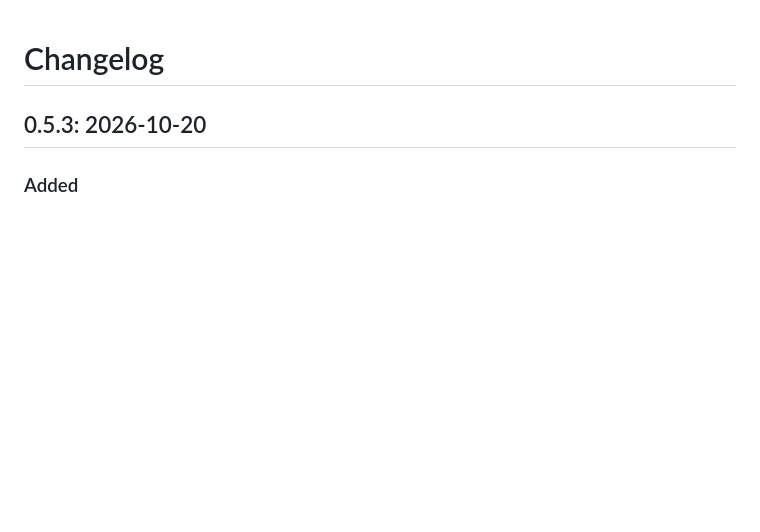
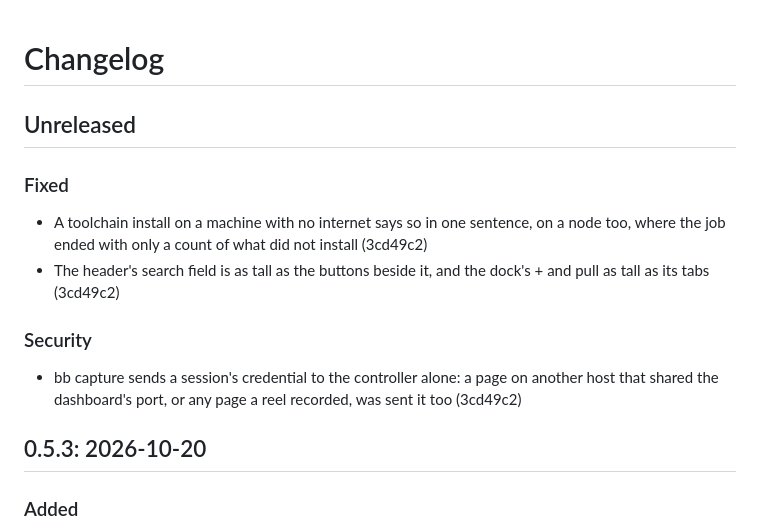
Before and after one commit to aquilaelabs/builderbot, a Markdown page: CHANGELOG.md, the part around the change. GitHub-like rendering; blank space fills up the shorter version.

Commit message:
The changelog says what bb capture's credential, the frame's heights and an offline install fix in 0.5.4
Co-Authored-By: Claude Opus 5.5 <noreply@anthropic.com>
Claude-Session: https://claude.ai/code/session_013CE7PtU6GkNJNxzoaE7duz

```diff
--- a/CHANGELOG.md
+++ b/CHANGELOG.md
@@ -1,4 +1,15 @@
 # Changelog
+
+## Unreleased
+
+### Fixed
+
+- A toolchain install on a machine with no internet says so in one sentence, on a node too, where the job ended with only a count of what did not install (3cd49c2)
+- The header's search field is as tall as the buttons beside it, and the dock's + and pull as tall as its tabs (3cd49c2)
+
+### Security
+
+- bb capture sends a session's credential to the controller alone: a page on another host that shared the dashboard's port, or any page a reel recorded, was sent it too (3cd49c2)
 
 ## 0.5.3: 2026-10-20
 
```
